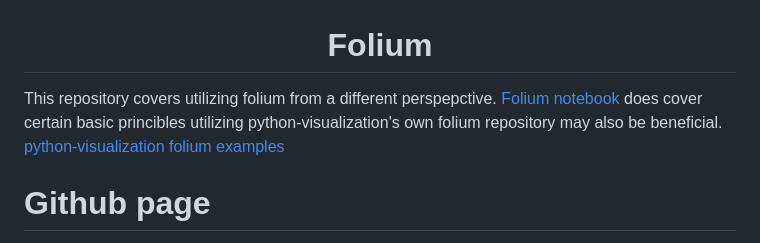
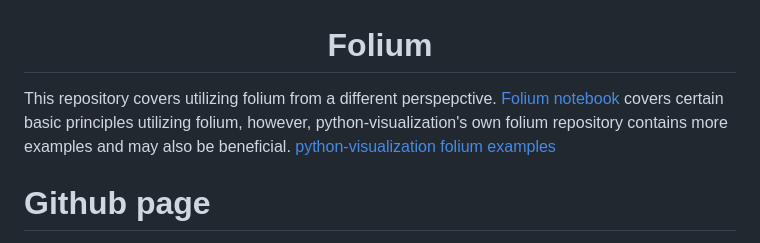
Before and after one commit to KeananG/Folium, a Markdown page: README.md, the part around the change. Rendered like a GitHub page.

```diff
--- a/README.md
+++ b/README.md
@@ -1,6 +1,6 @@
 <h1 align="center">Folium</h1>
 
-This repository covers utilizing folium from a different perspepctive. [Folium notebook](Folium_learn.ipynb) does cover certain basic princibles utilizing python-visualization's own folium repository may also be beneficial. [python-visualization folium examples](https://github.com/python-visualization/folium/tree/main/examples)
+This repository covers utilizing folium from a different perspepctive. [Folium notebook](Folium_learn.ipynb) covers certain basic principles utilizing folium, however, python-visualization's own folium repository contains more examples and may also be beneficial. [python-visualization folium examples](https://github.com/python-visualization/folium/tree/main/examples)
 
 # Github page
 
```
